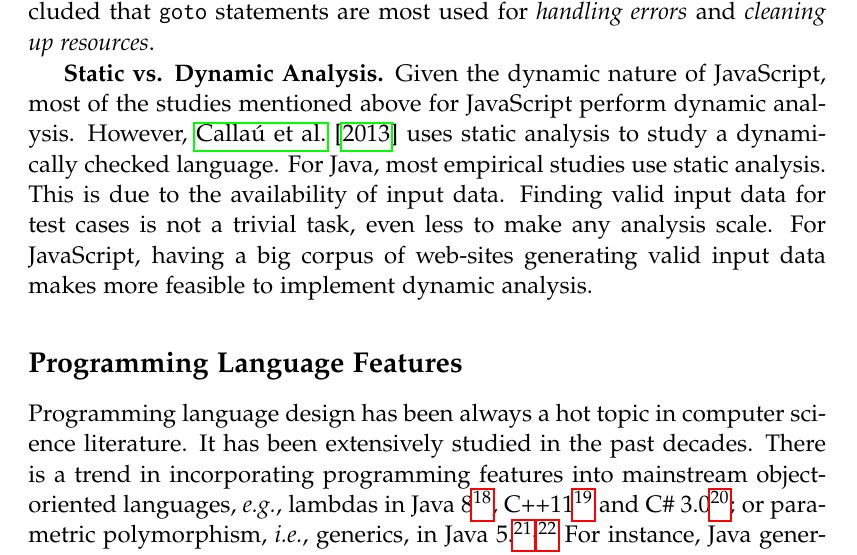
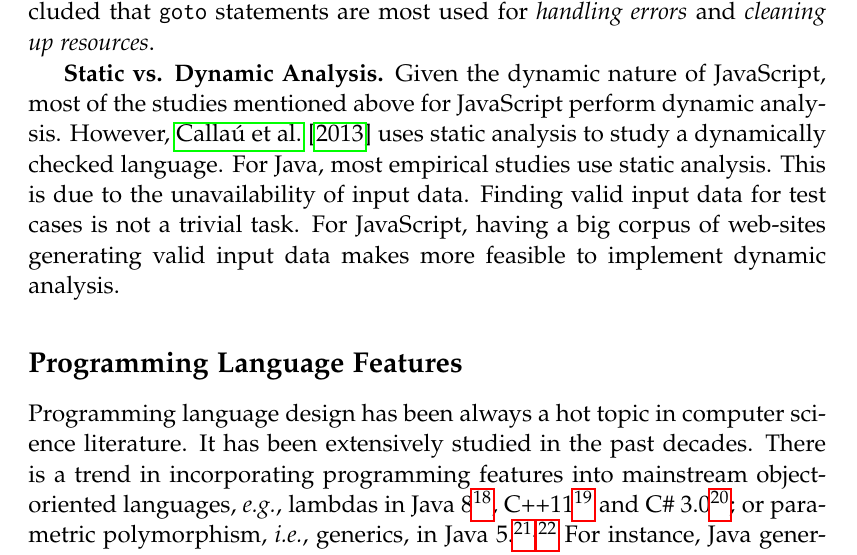
Before and after one commit to acuarica/phd-thesis, a LaTeX thesis (phd-thesis.tex, which reads cha-literaturereview.tex): part of page 34 of 202, cut so that both start at the same text. Compiled offline with pdfLaTeX.

Commit message:
Reformulate phrase.

```diff
--- a/cha-literaturereview.tex
+++ b/cha-literaturereview.tex
@@ -257,9 +257,8 @@ above for \javascript{} perform dynamic analysis.
 However, \cite{callauHowWhyDevelopers2013} uses static analysis to study
 a dynamically checked language.
 For \java{}, most empirical studies use static analysis.
-This is due to the availability of input data.
-Finding valid input data for test cases is not a trivial task,
-even less to make any analysis scale.
+This is due to the unavailability of input data.
+Finding valid input data for test cases is not a trivial task.
 For \javascript{}, having a big corpus of web-sites generating valid
 input data makes more feasible to implement dynamic analysis.
 
```
